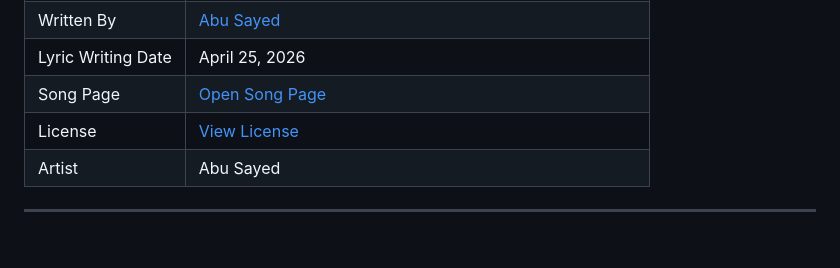
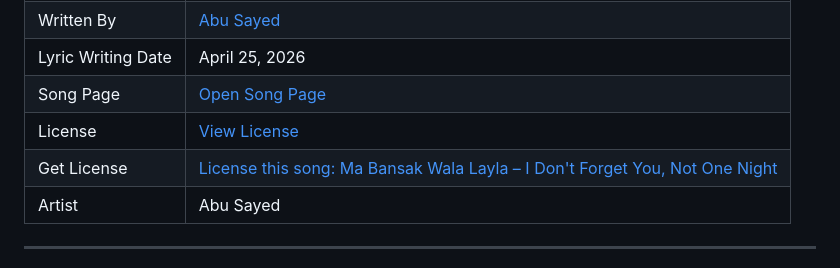
Before and after one commit to ImAbuSayed/ma-bansak-wala-layla-i-dont-forget-you-not-one-night, a Markdown page: README.md, the part around the change. GitHub-like rendering; blank space fills up the shorter version.

Commit message:
docs: update public README

```diff
--- a/README.md
+++ b/README.md
@@ -13,6 +13,7 @@
 | Lyric Writing Date | April 25, 2026 |
 | Song Page | [Open Song Page](https://imabusayed.github.io/ma-bansak-wala-layla-i-dont-forget-you-not-one-night/) |
 | License | [View License](./LICENSE.md) |
+| Get License | [License this song: Ma Bansak Wala Layla – I Don't Forget You, Not One Night](https://music.abusayed.com.bd/Licensing/) |
 | Artist | Abu Sayed |
 
 ---
```
